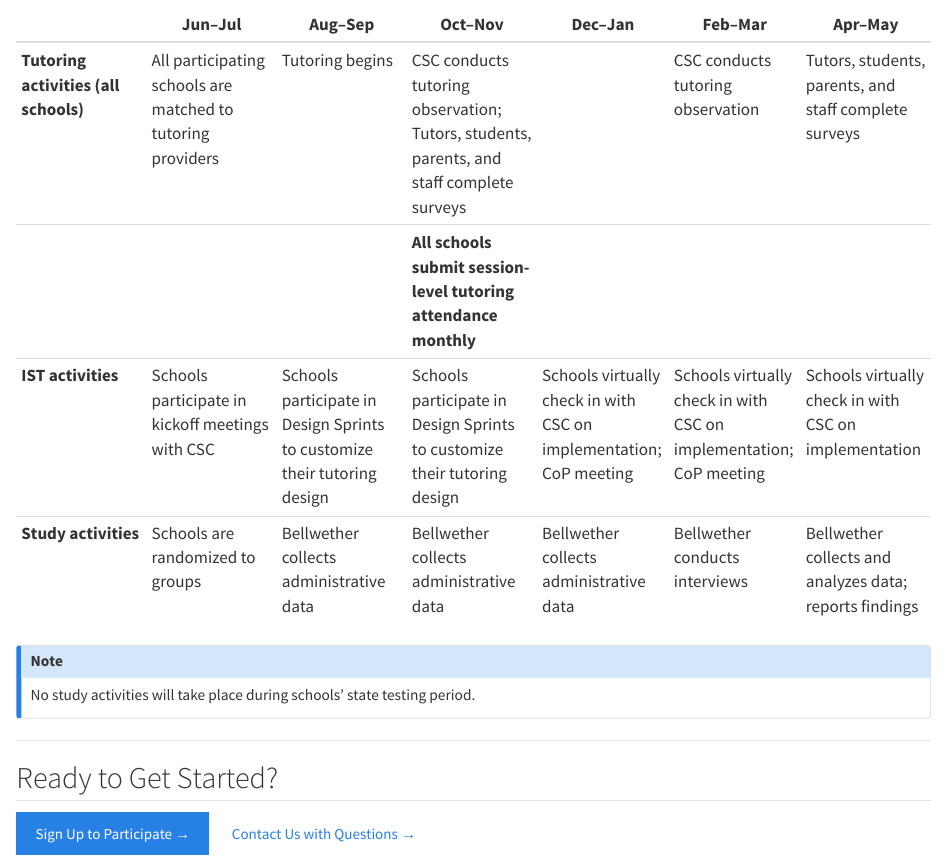
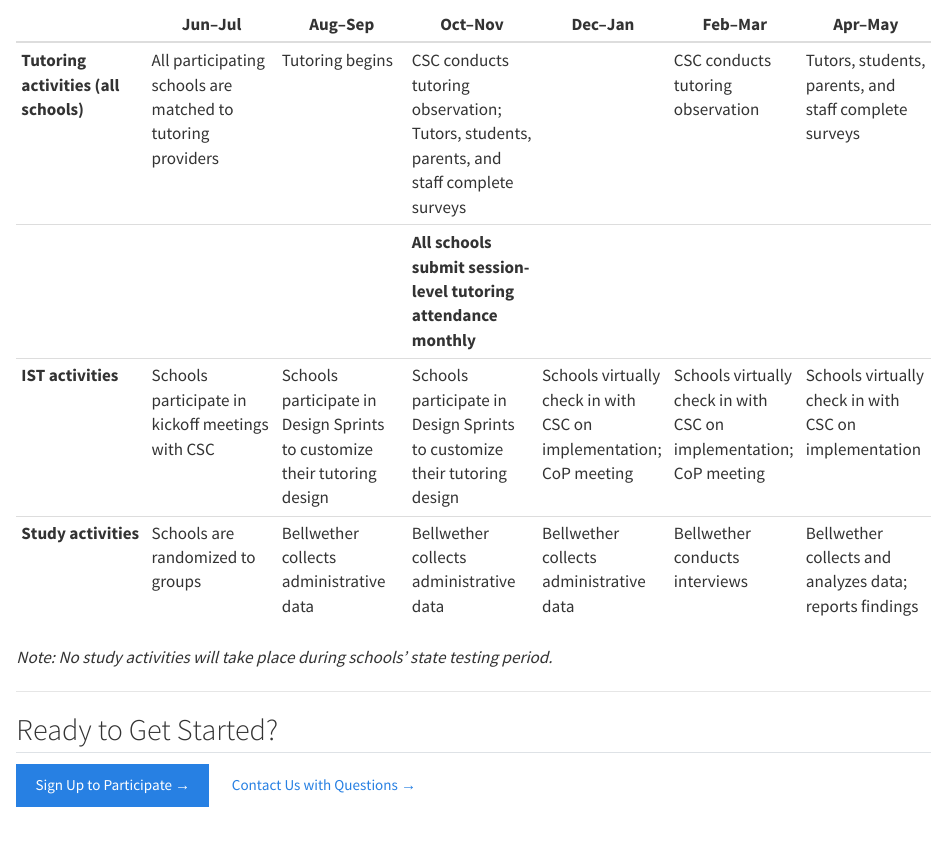
Before and after one commit to bellwetherorg/2026-csc-impact-study-website, a Quarto document (howparticipationworks.qmd): the page in a window 1100 px wide, from 800 px down. Rendered offline with R 4.5, knitr and Pandoc in place of Quarto, with nearby package versions.

Commit message:
fix note and button size

```diff
--- a/howparticipationworks.qmd
+++ b/howparticipationworks.qmd
@@ -1,7 +1,6 @@
 ---
 title: "How to Get Involved"
 subtitle: "CSC makes participating in the IST study simple and easy. Here's what the process looks like for schools, from interest to implementation."
-from: markdown+raw_html
 ---
 
 ## What Schools Are Asked to Do
@@ -32,9 +31,7 @@ CSC staff and the Bellwether research team work with your team throughout this p
 | **IST activities** | Schools participate in kickoff meetings with CSC | Schools participate in Design Sprints to customize their tutoring design | Schools participate in Design Sprints to customize their tutoring design | Schools virtually check in with CSC on implementation; CoP meeting | Schools virtually check in with CSC on implementation; CoP meeting | Schools virtually check in with CSC on implementation |
 | **Study activities** | Schools are randomized to groups | Bellwether collects administrative data | Bellwether collects administrative data | Bellwether collects administrative data | Bellwether conducts interviews | Bellwether collects and analyzes data; reports findings |
 
-::: {.callout-note}
-No study activities will take place during schools' state testing period.
-:::
+*Note: No study activities will take place during schools' state testing period.*
 
 ---
 
```
Also changed, not shown: aboutcsc.qmd (+0 -2 lines), docs/search.json, 2 other files.
